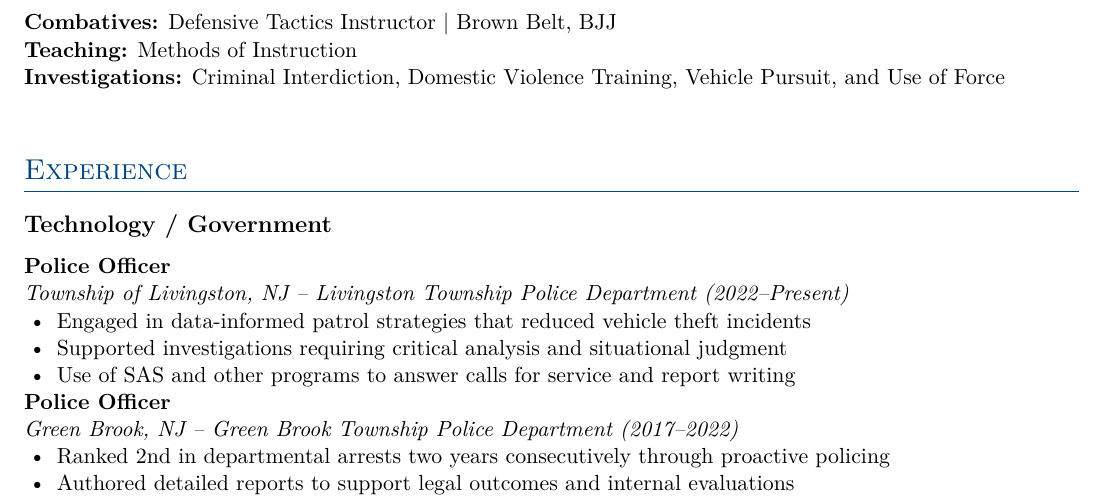
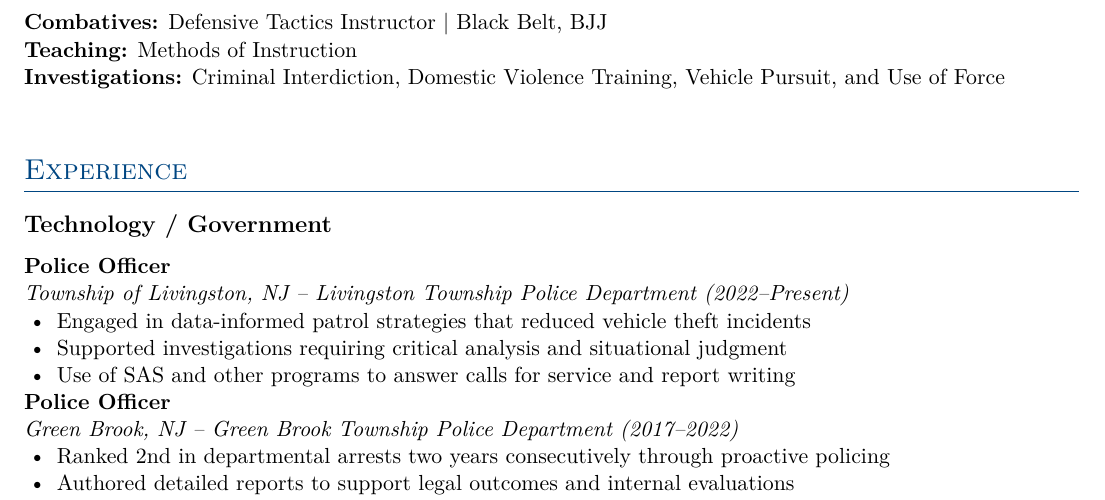
Before and after one commit to Domanoski0282/Resume-CV, a LaTeX CV (Domanoski_Resume_12:17.tex): part of page 2 of 2, cut so that both start at the same text. Compiled offline with pdfLaTeX.

Commit message:
Resume in LaTex Format

```diff
--- a/Domanoski_Resume_12:17.tex
+++ b/Domanoski_Resume_12:17.tex
@@ -131,7 +131,7 @@
 \section*{Certifications}
 \textbf{Data Analytics:} SQL, Microsoft Excel for Data Analytics \\
 \textbf{Policing:} NJ PTC Class A Officer\\
-\textbf{Combatives:} Defensive Tactics Instructor | Brown Belt, BJJ\\
+\textbf{Combatives:} Defensive Tactics Instructor | Black Belt, BJJ\\
 \textbf{Teaching:} Methods of Instruction\\
 \textbf{Investigations:} Criminal Interdiction, Domestic Violence Training, Vehicle Pursuit, and Use of Force \\
 
```
